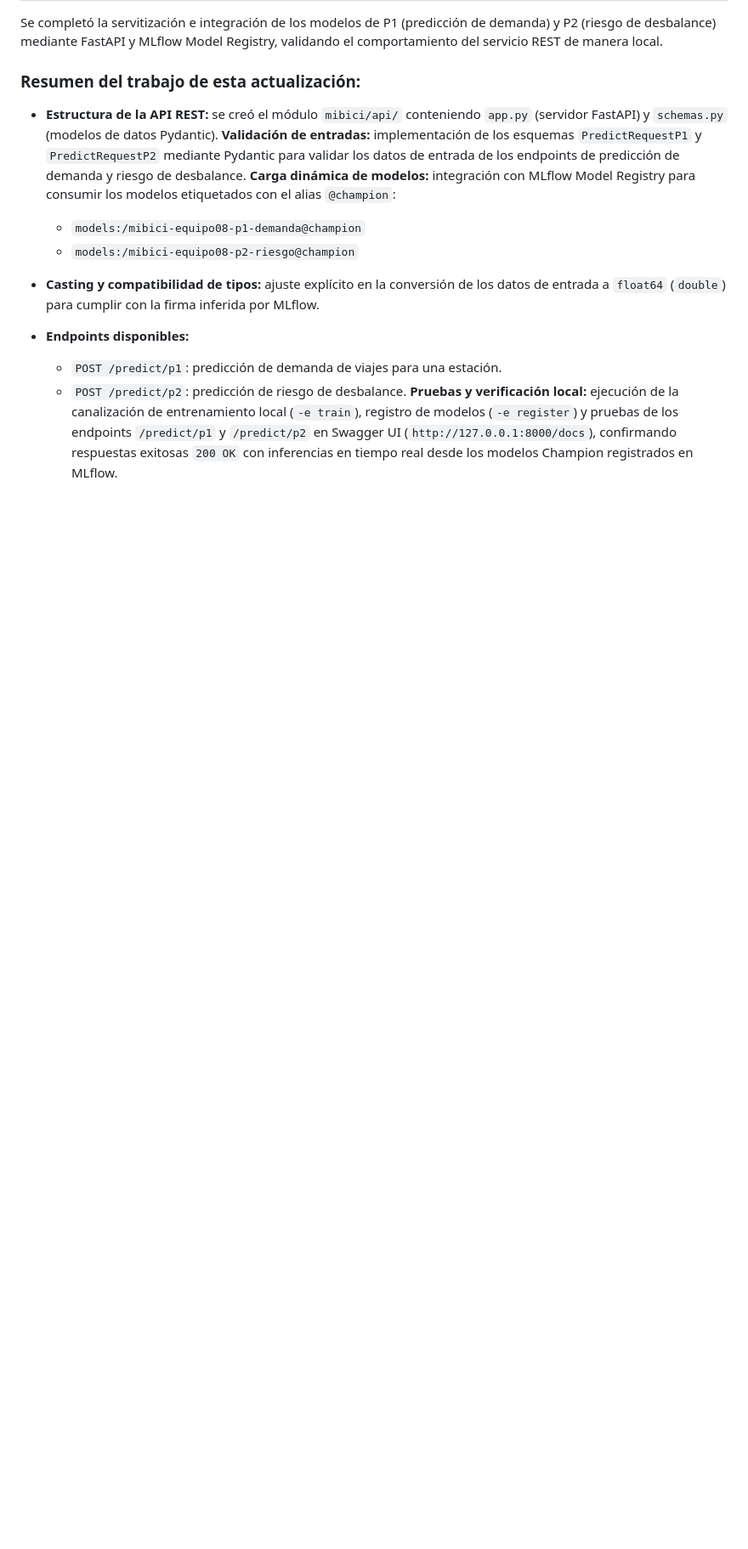
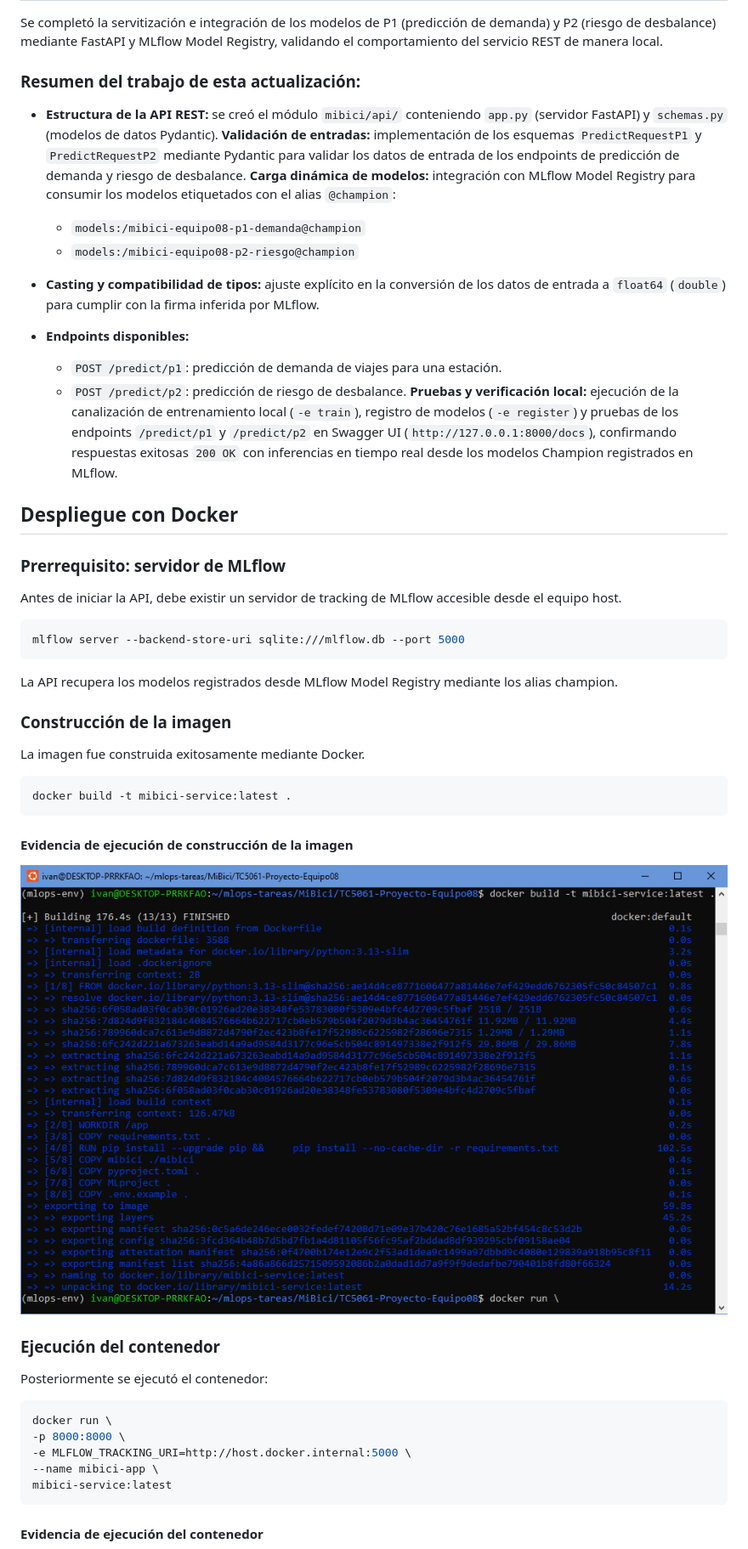
Before and after one commit to a01450920/TC5061-Proyecto-Equipo08, a Markdown page: README.md, the part around one of its changes. Shown at 85% size. GitHub-like rendering; pictures changed too: reports/figures/docker_build.png (added); blank space fills up the shorter version.

Commit message:
feat(deploy): agregar Dockerfile y documentar despliegue

````diff
--- a/README.md
+++ b/README.md
@@ -486,3 +486,40 @@ Se completó la servitización e integración de los modelos de P1 (predicción
     - `POST /predict/p1`: predicción de demanda de viajes para una estación.
     - `POST /predict/p2`: predicción de riesgo de desbalance.
 **Pruebas y verificación local:** ejecución de la canalización de entrenamiento local (`-e train`), registro de modelos (`-e register`) y pruebas de los endpoints `/predict/p1` y `/predict/p2` en Swagger UI (`http://127.0.0.1:8000/docs`), confirmando respuestas exitosas `200 OK` con inferencias en tiempo real desde los modelos Champion registrados en MLflow.
+
+## Despliegue con Docker
+
+### Prerrequisito: servidor de MLflow
+
+Antes de iniciar la API, debe existir un servidor de tracking de MLflow accesible desde el equipo host.
+
+```bash
+mlflow server --backend-store-uri sqlite:///mlflow.db --port 5000
+```
+
+La API recupera los modelos registrados desde MLflow Model Registry mediante los alias champion.
+
+### Construcción de la imagen
+
+La imagen fue construida exitosamente mediante Docker.
+
+```shell
+docker build -t mibici-service:latest .
+```
+#### Evidencia de ejecución de construcción de la imagen
+
+![DockerBuild](reports/figures/docker_build.png)
+
+### Ejecución del contenedor
+
+Posteriormente se ejecutó el contenedor:
+
+```shell
+docker run \
+-p 8000:8000 \
+-e MLFLOW_TRACKING_URI=http://host.docker.internal:5000 \
+--name mibici-app \
+mibici-service:latest
+```
+#### Evidencia de ejecución del contenedor
+
````
Also changed, not shown: other parts of README.md (+19 -1 lines), reports/figures/docker_run.png (added), reports/figures/swagger.png (added), reports/figures/swagger_execute_from_docker_p1.png (added), reports/figures/swagger_execute_from_docker_p2.png (added), 2 other files.
